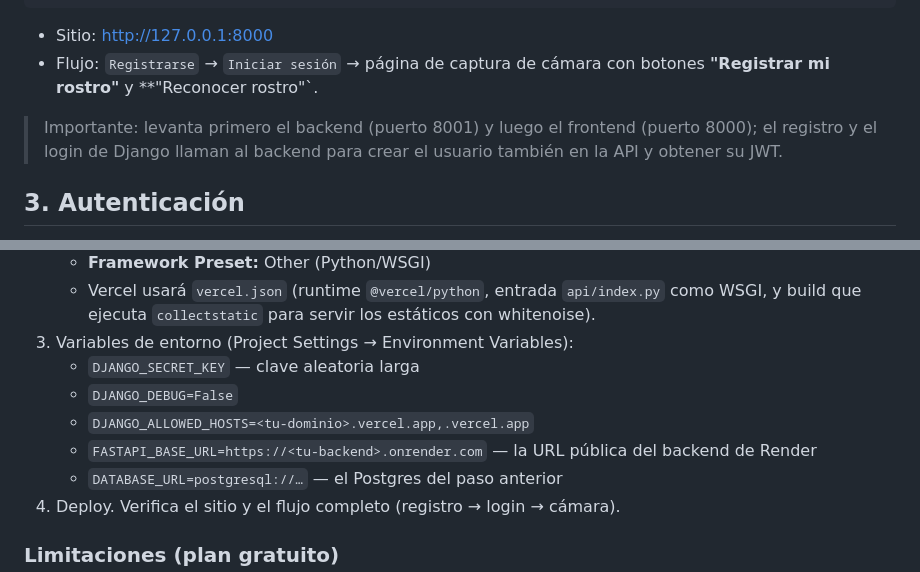
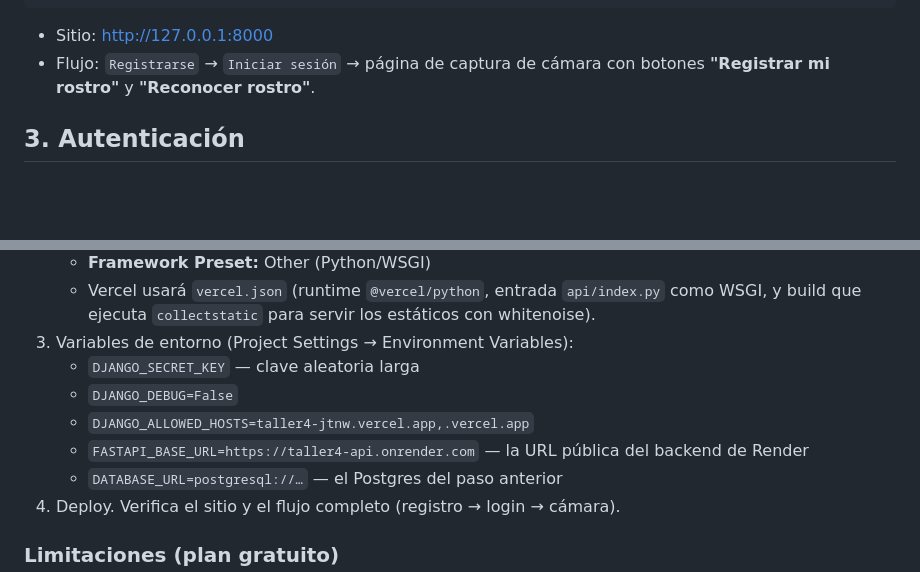
Before and after one commit to sofiGonza/Taller4, a Markdown page: README.md, 2 parts joined by grey strips. Rendered like a GitHub page; blank space fills up the shorter version.

```diff
--- a/README.md
+++ b/README.md
@@ -69,11 +77,7 @@ python manage.py runserver 8000
 
 - Sitio: http://127.0.0.1:8000
 - Flujo: `Registrarse` → `Iniciar sesión` → página de captura de cámara con
-  botones **"Registrar mi rostro"** y **"Reconocer rostro"`.
-
-> Importante: levanta primero el backend (puerto 8001) y luego el frontend
-> (puerto 8000); el registro y el login de Django llaman al backend para
-> crear el usuario también en la API y obtener su JWT.
+  botones **"Registrar mi rostro"** y **"Reconocer rostro"**.
 
 ## 3. Autenticación
 
@@ -132,8 +135,8 @@ Postgres gratuito (Neon, Supabase o Vercel Postgres) y copia su
 3. Variables de entorno (Project Settings → Environment Variables):
    - `DJANGO_SECRET_KEY` — clave aleatoria larga
    - `DJANGO_DEBUG=False`
-   - `DJANGO_ALLOWED_HOSTS=<tu-dominio>.vercel.app,.vercel.app`
-   - `FASTAPI_BASE_URL=https://<tu-backend>.onrender.com` — la URL pública del
+   - `DJANGO_ALLOWED_HOSTS=taller4-jtnw.vercel.app,.vercel.app`
+   - `FASTAPI_BASE_URL=https://taller4-api.onrender.com` — la URL pública del
      backend de Render
    - `DATABASE_URL=postgresql://…` — el Postgres del paso anterior
 4. Deploy. Verifica el sitio y el flujo completo (registro → login → cámara).
```
Also changed, not shown: other parts of README.md (+19 -18 lines).
